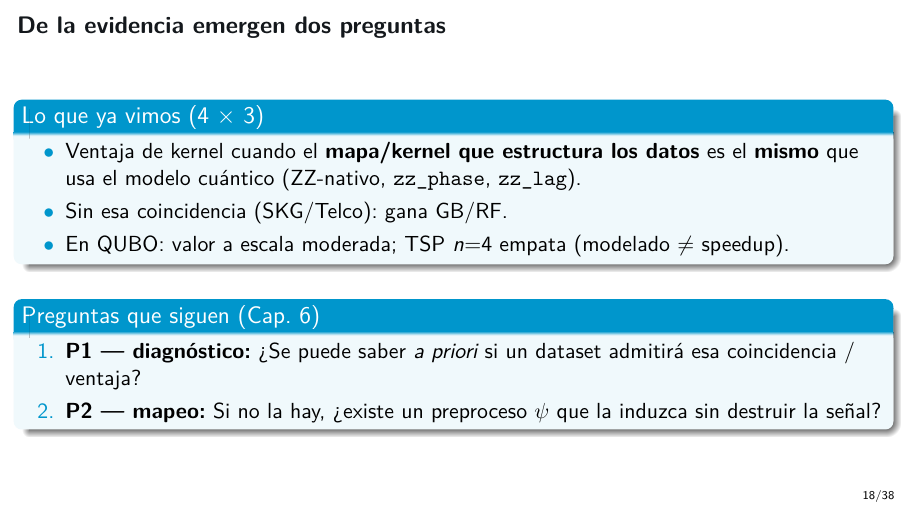
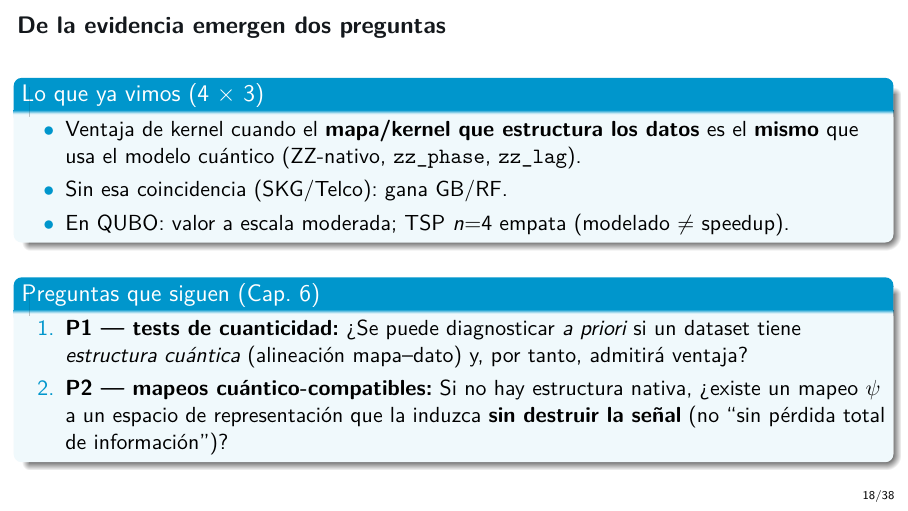
Before and after one commit to juandapradam12/OldUNIR-MasterQC-QuantumAdvantageInDataScienceOld, LaTeX slides (Documento/Defensa/defensa.tex): page 18 of 38. Compiled offline with pdfLaTeX.

Commit message:
Clarify P1/P2 wording: quantum structure vs induced map without killing signal.
P1 diagnoses map-data alignment a priori; P2 asks for a representation map ψ
that induces structure without destroying useful signal (not lossless info).

Co-authored-by: Juan David Prada Malagon  <pradamalagonjd@gmail.com>

```diff
--- a/Documento/Defensa/defensa.tex
+++ b/Documento/Defensa/defensa.tex
@@ -456,10 +456,13 @@ Ventaja cuántica \textbf{condicionada}: aparece con alineación mapa--generador
 \vspace{0.5em}
 \begin{block}{Preguntas que siguen (Cap.~6)}
 \begin{enumerate}
-  \item \textbf{P1 --- diagnóstico:}
-        \textquestiondown{}Se puede saber \emph{a priori} si un dataset admitirá esa coincidencia / ventaja?
-  \item \textbf{P2 --- mapeo:}
-        Si no la hay, \textquestiondown{}existe un preproceso $\psi$ que la induzca sin destruir la señal?
+  \item \textbf{P1 --- tests de cuanticidad:}
+        \textquestiondown{}Se puede diagnosticar \emph{a priori} si un dataset tiene
+        \emph{estructura cuántica} (alineación mapa--dato) y, por tanto, admitirá ventaja?
+  \item \textbf{P2 --- mapeos cuántico-compatibles:}
+        Si no hay estructura nativa, \textquestiondown{}existe un mapeo $\psi$ a un espacio
+        de representación que la induzca \textbf{sin destruir la señal}
+        (no ``sin pérdida total de información'')?
 \end{enumerate}
 \end{block}
 \end{frame}
```
Also changed, not shown: Documento/Defensa/defensa.pdf.
